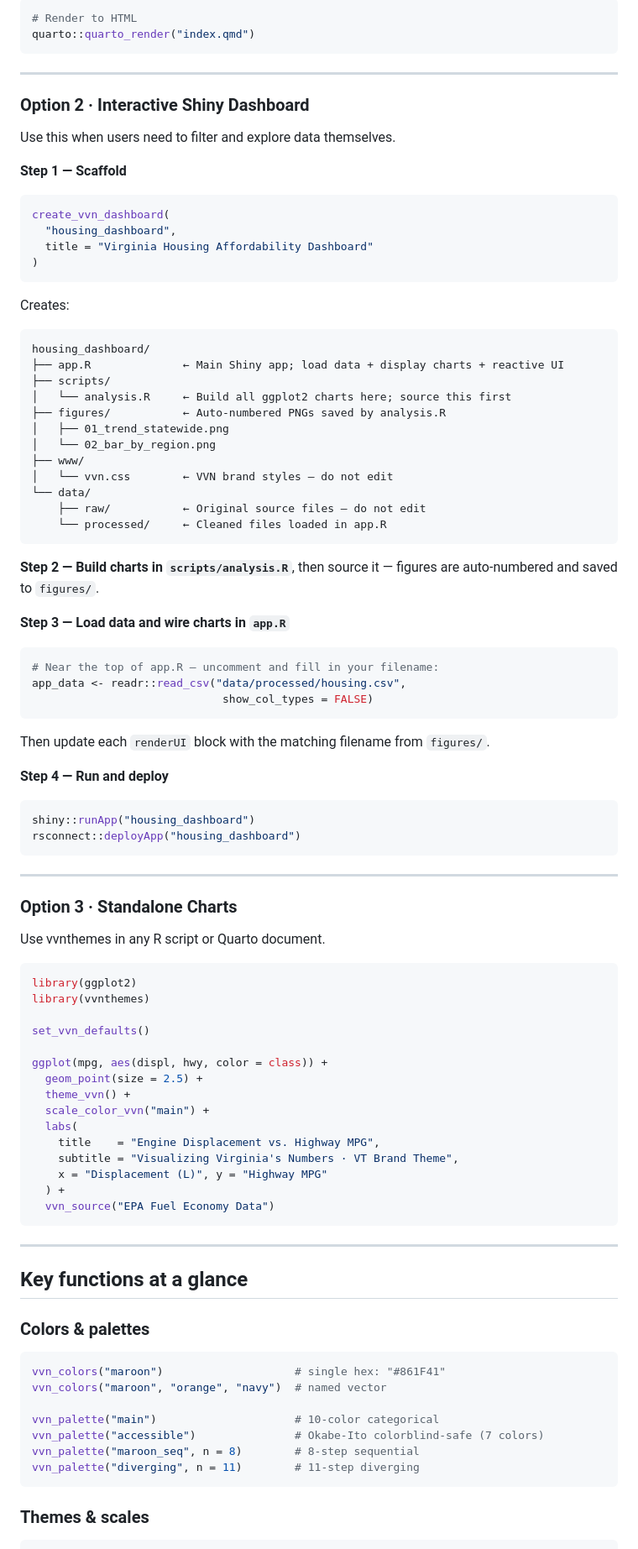
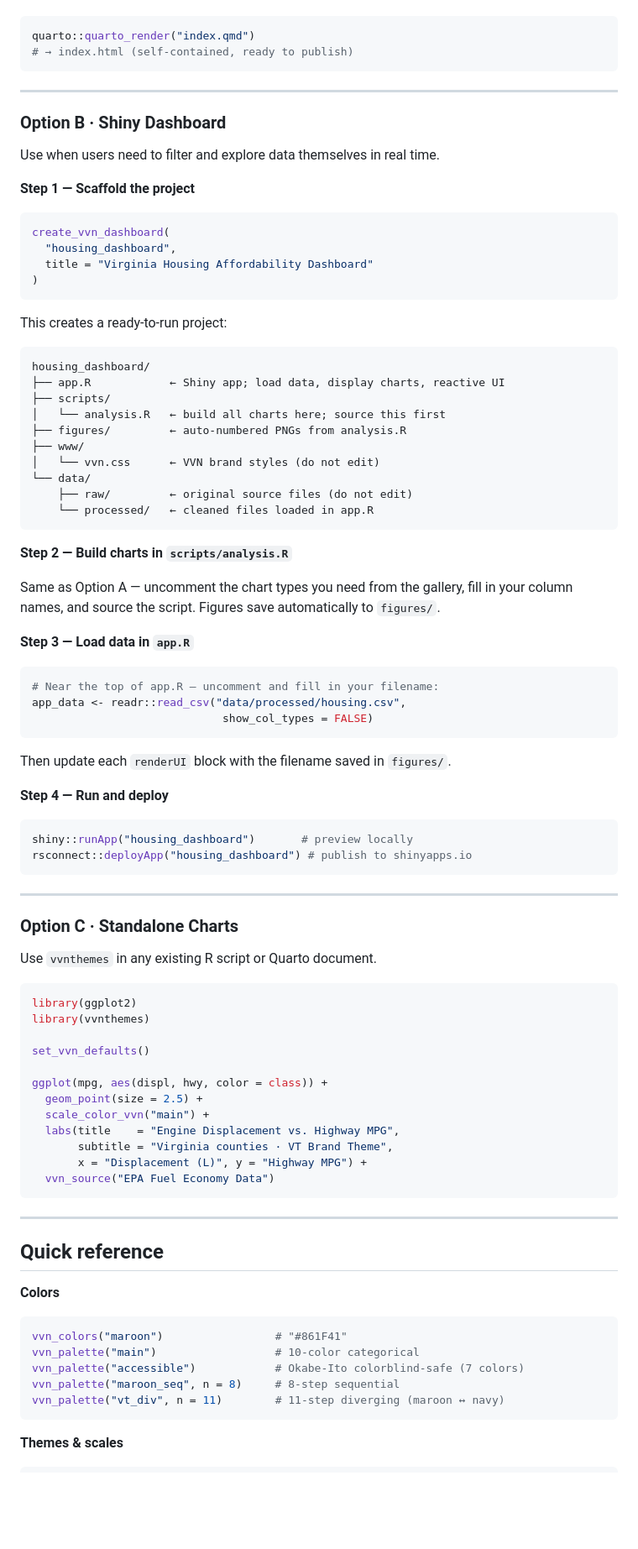
Before and after one commit to yujuangao/VVN, a Markdown page: README.md, the part around one of its changes. Shown at 84% size. Drawn GitHub-style; blank space fills up the shorter version.

````diff
--- a/README.md
+++ b/README.md
@@ -165,16 +158,16 @@ vvn_save(p, "figures/01_childcare_trend.png")
 
 ```r
-# Render to HTML
 quarto::quarto_render("index.qmd")
+# → index.html (self-contained, ready to publish)
 ```
 
 ---
 
-### Option 2 · Interactive Shiny Dashboard
+### Option B · Shiny Dashboard
 
-Use this when users need to filter and explore data themselves.
+Use when users need to filter and explore data themselves in real time.
 
-**Step 1 — Scaffold**
+**Step 1 — Scaffold the project**
 
 ```r
 create_vvn_dashboard(
@@ -183,26 +176,26 @@ create_vvn_dashboard(
 )
 ```
 
-Creates:
+This creates a ready-to-run project:
 
 ```
 housing_dashboard/
-├── app.R              ← Main Shiny app; load data + display charts + reactive UI
+├── app.R            ← Shiny app; load data, display charts, reactive UI
 ├── scripts/
-│   └── analysis.R     ← Build all ggplot2 charts here; source this first
-├── figures/           ← Auto-numbered PNGs saved by analysis.R
-│   ├── 01_trend_statewide.png
-│   └── 02_bar_by_region.png
+│   └── analysis.R   ← build all charts here; source this first
+├── figures/         ← auto-numbered PNGs from analysis.R
 ├── www/
-│   └── vvn.css        ← VVN brand styles — do not edit
+│   └── vvn.css      ← VVN brand styles (do not edit)
 └── data/
-    ├── raw/           ← Original source files — do not edit
-    └── processed/     ← Cleaned files loaded in app.R
+    ├── raw/         ← original source files (do not edit)
+    └── processed/   ← cleaned files loaded in app.R
 ```
 
-**Step 2 — Build charts in `scripts/analysis.R`**, then source it — figures are auto-numbered and saved to `figures/`.
+**Step 2 — Build charts in `scripts/analysis.R`**
 
-**Step 3 — Load data and wire charts in `app.R`**
+Same as Option A — uncomment the chart types you need from the gallery, fill in your column names, and source the script. Figures save automatically to `figures/`.
+
+**Step 3 — Load data in `app.R`**
 
 ```r
 # Near the top of app.R — uncomment and fill in your filename:
@@ -210,20 +203,20 @@ app_data <- readr::read_csv("data/processed/housing.csv",
                              show_col_types = FALSE)
 ```
 
-Then update each `renderUI` block with the matching filename from `figures/`.
+Then update each `renderUI` block with the filename saved in `figures/`.
 
 **Step 4 — Run and deploy**
 
 ```r
-shiny::runApp("housing_dashboard")
-rsconnect::deployApp("housing_dashboard")
+shiny::runApp("housing_dashboard")       # preview locally
+rsconnect::deployApp("housing_dashboard") # publish to shinyapps.io
 ```
 
 ---
 
-### Option 3 · Standalone Charts
+### Option C · Standalone Charts
 
-Use vvnthemes in any R script or Quarto document.
+Use `vvnthemes` in any existing R script or Quarto document.
 
 ```r
 library(ggplot2)
@@ -233,32 +226,25 @@ set_vvn_defaults()
 
 ggplot(mpg, aes(displ, hwy, color = class)) +
   geom_point(size = 2.5) +
-  theme_vvn() +
   scale_color_vvn("main") +
-  labs(
-    title    = "Engine Displacement vs. Highway MPG",
-    subtitle = "Visualizing Virginia's Numbers · VT Brand Theme",
-    x = "Displacement (L)", y = "Highway MPG"
-  ) +
+  labs(title    = "Engine Displacement vs. Highway MPG",
+       subtitle = "Virginia counties · VT Brand Theme",
+       x = "Displacement (L)", y = "Highway MPG") +
   vvn_source("EPA Fuel Economy Data")
 ```
 
 ---
 
-## Key functions at a glance
+## Quick reference
 
-### Colors & palettes
-
+**Colors**
 ```r
-vvn_colors("maroon")                    # single hex: "#861F41"
-vvn_colors("maroon", "orange", "navy")  # named vector
-
-vvn_palette("main")                     # 10-color categorical
-vvn_palette("accessible")               # Okabe-Ito colorblind-safe (7 colors)
-vvn_palette("maroon_seq", n = 8)        # 8-step sequential
-vvn_palette("diverging", n = 11)        # 11-step diverging
+vvn_colors("maroon")                 # "#861F41"
+vvn_palette("main")                  # 10-color categorical
+vvn_palette("accessible")            # Okabe-Ito colorblind-safe (7 colors)
+vvn_palette("maroon_seq", n = 8)     # 8-step sequential
+vvn_palette("vt_div", n = 11)        # 11-step diverging (maroon ↔ navy)
 ```
 
-### Themes & scales
-
+**Themes & scales**
 ```r
````
Also changed, not shown: other parts of README.md (+96 -166 lines).
